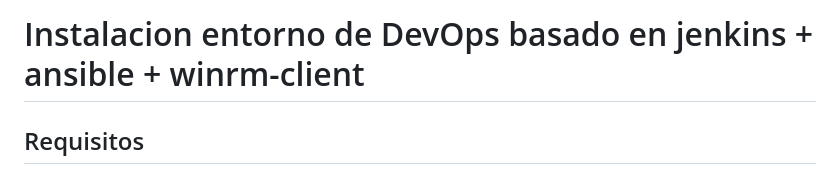
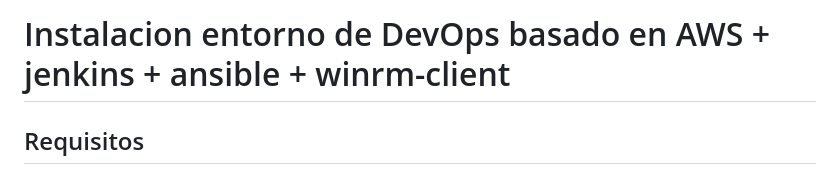
Before and after one commit to pablo-touza-juristo/PracticaAD_AlumnoB, a Markdown page: README.md, the part around the change. Rendered like a GitHub page.

Commit message:
cambio en readme

```diff
--- a/README.md
+++ b/README.md
@@ -1,4 +1,4 @@
-# Instalacion entorno de DevOps basado en jenkins + ansible + winrm-client
+# Instalacion entorno de DevOps basado en AWS + jenkins + ansible + winrm-client
 
 ## Requisitos
 
```
